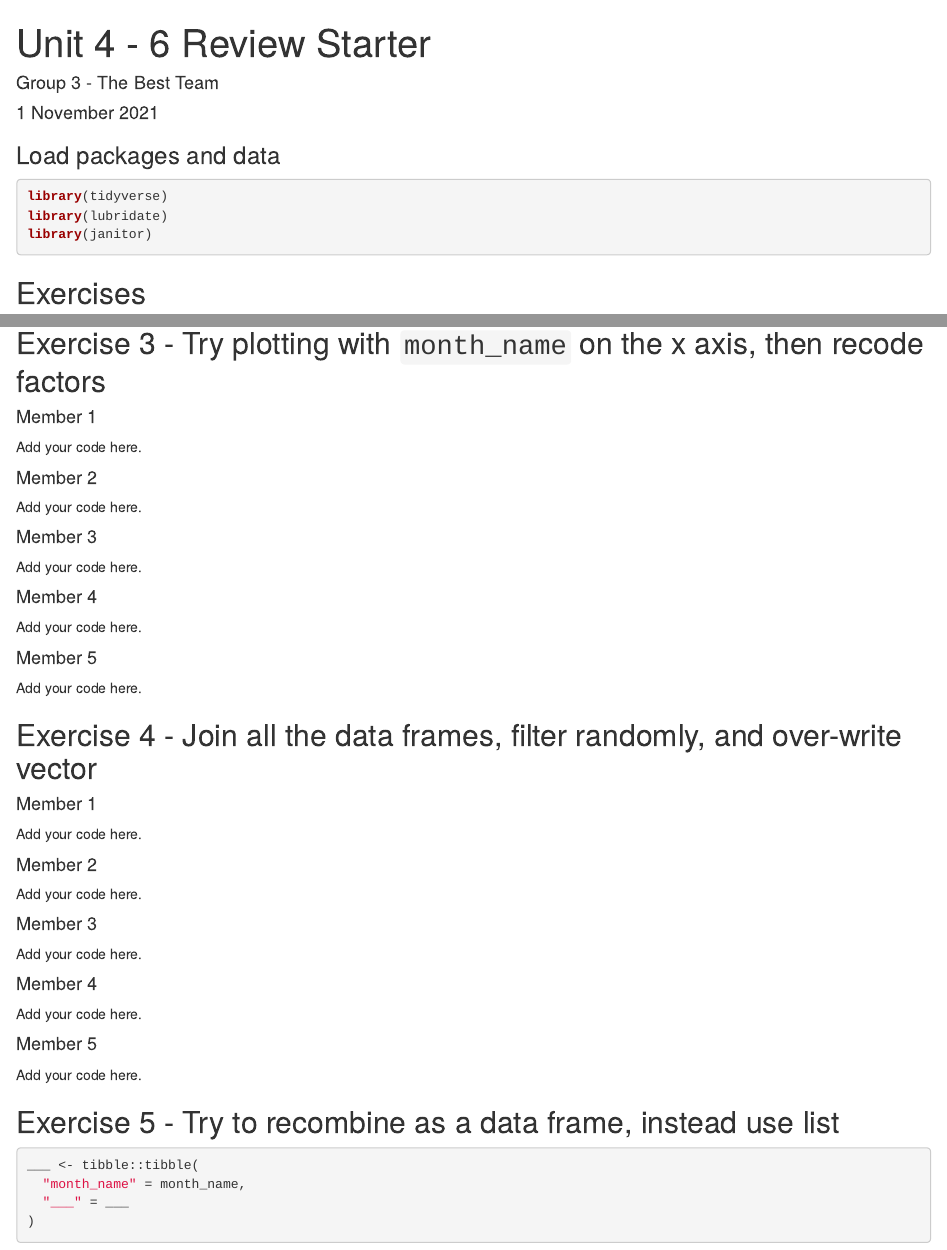
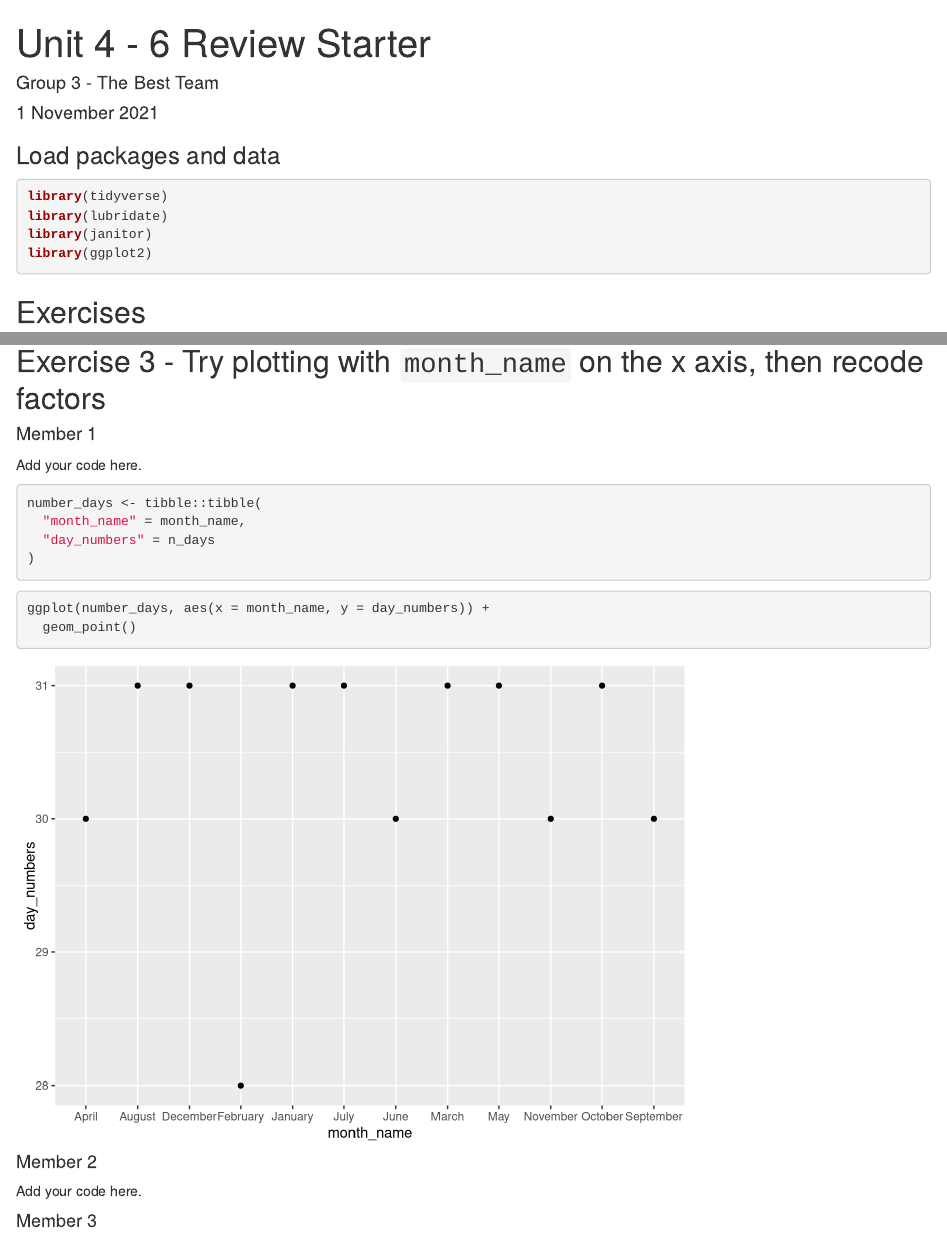
Before and after one commit to Data-Science-and-Statistics-in-EaES/unit-4-6-review-GROUP3, an R Markdown document (u4-u6-review-1-starter.Rmd): the page in a window 1100 px wide, from its top, and a second part further down, joined at a grey line. Rendered offline with R 4.5, knitr and Pandoc, with nearby package versions.

Commit message:
working on number 3

````diff
--- a/u4-u6-review-1-starter.Rmd
+++ b/u4-u6-review-1-starter.Rmd
@@ -12,6 +12,7 @@ output: html_document
 library(tidyverse)
 library(lubridate)
 library(janitor)
+library(ggplot2)
 ```
 
 ## Exercises
@@ -119,6 +120,19 @@ Add your code here.
 #### Member 1
 
 Add your code here.
+```{r month-days-part-3}
+number_days <- tibble::tibble(
+  "month_name" = month_name,
+  "day_numbers" = n_days
+)
+```
+
+```{r}
+ggplot(number_days, aes(x = month_name, y = day_numbers)) +
+  geom_point()
+```
+
+
 
 #### Member 2
 
````
